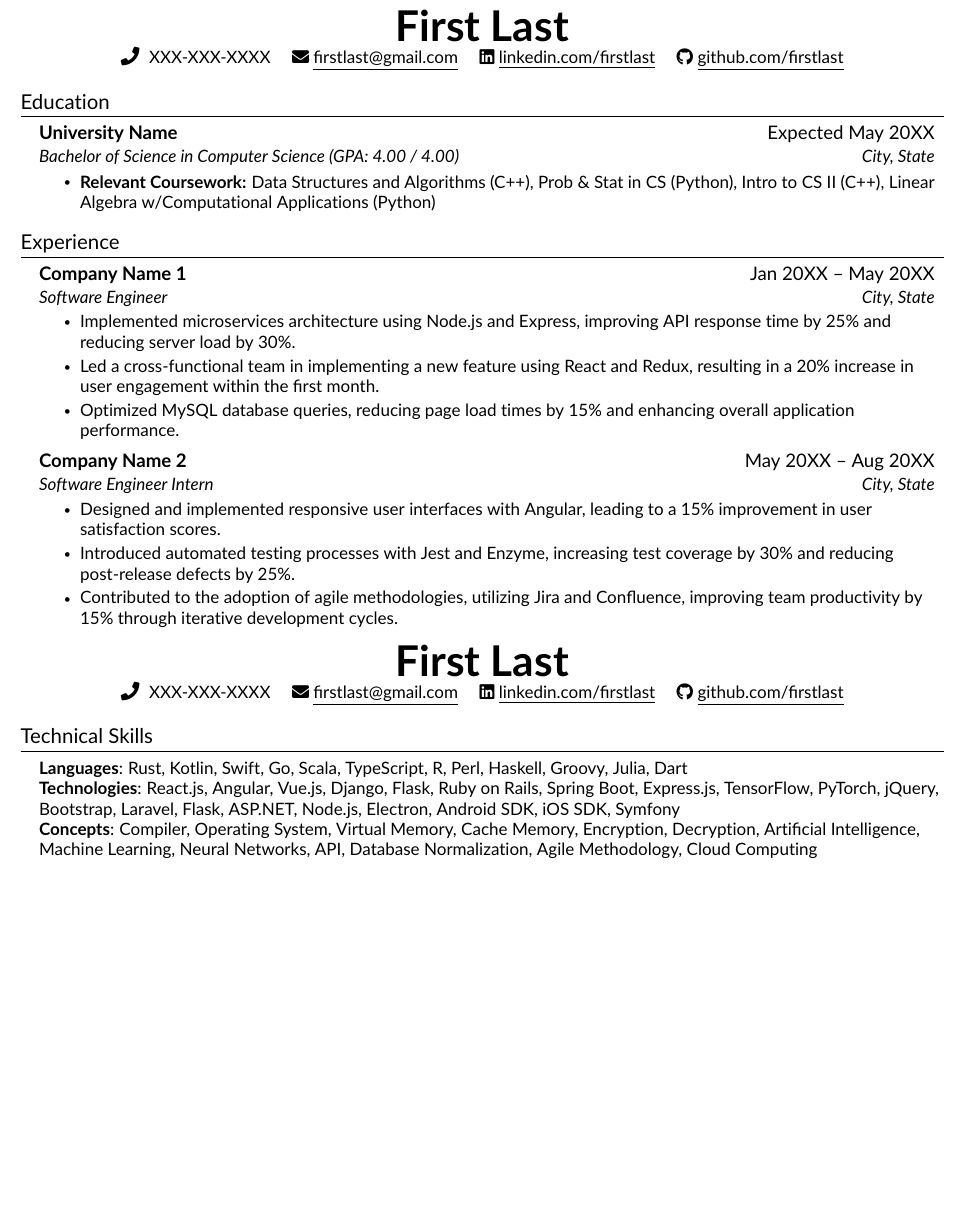
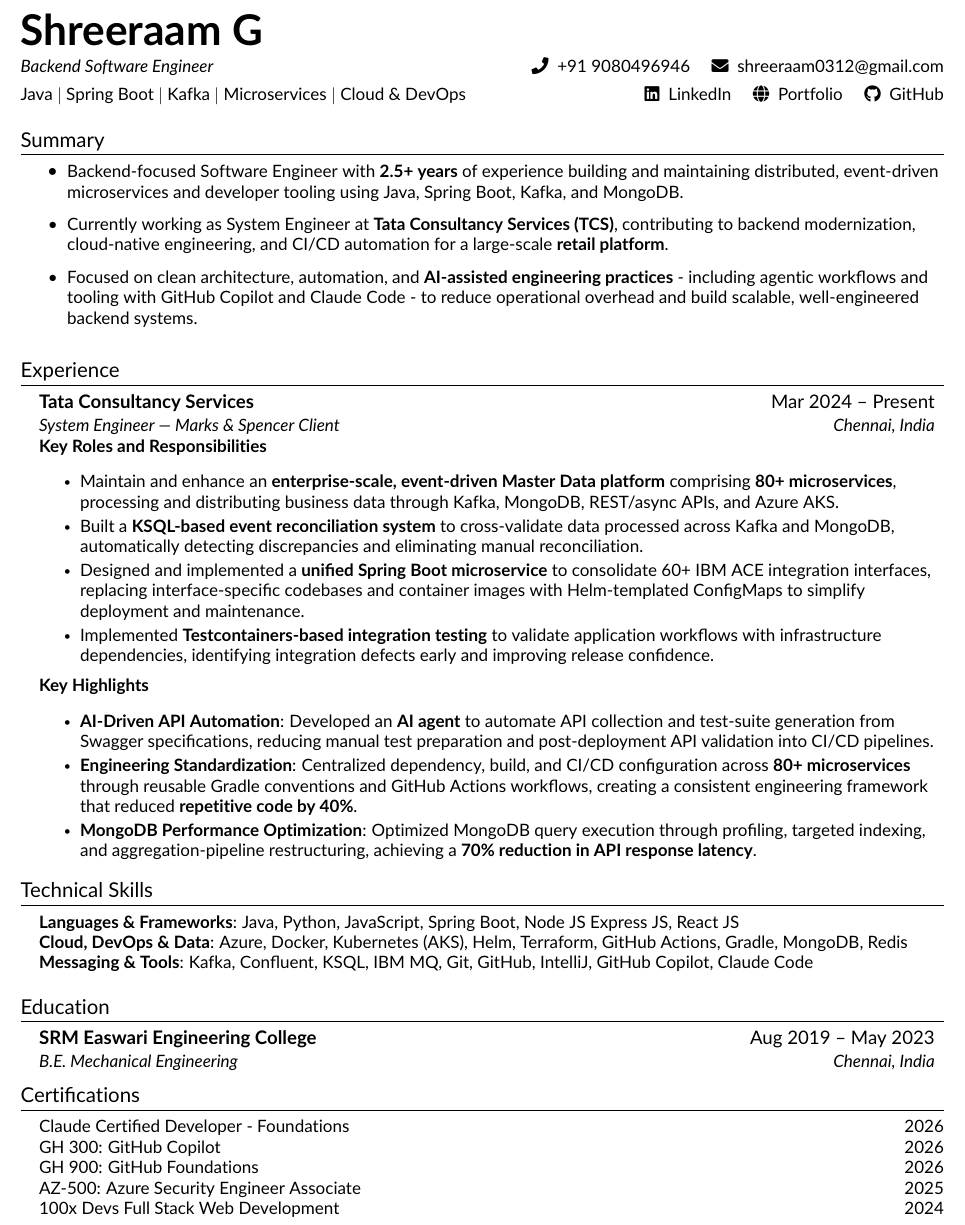
Before and after one commit to shreeraamg/resume, a LaTeX CV (resume.tex, which reads src/certifications.tex, src/education.tex, src/experience.tex): part of the page, cut at the place of the change, the shorter picture padded with empty space. Compiled offline with pdfLaTeX.

Commit message:
update resume contents

```diff
--- /dev/null
+++ b/src/certifications.tex
@@ -0,0 +1,12 @@
+\section{Certifications}
+\begin{itemize}[leftmargin=0.15in, label={}]
+    \small{
+        \item{
+            Claude Certified Developer - Foundations \hfill 2026 \\
+            GH 300: GitHub Copilot \hfill 2026 \\
+            GH 900: GitHub Foundations \hfill 2026 \\
+            AZ-500: Azure Security Engineer Associate \hfill 2025 \\
+            100x Devs Full Stack Web Development \hfill 2024 \\
+        }
+    }
+\end{itemize}
--- a/src/education.tex
+++ b/src/education.tex
@@ -1,12 +1,9 @@
 %-----------EDUCATION-----------%
 \section{Education}
-    \resumeSubHeadingListStart
+\resumeSubHeadingListStart
 
-    \resumeSubheading
-    {University Name}{Expected May 20XX}
-    {Bachelor of Science in Computer Science (GPA: 4.00 / 4.00)}{City, State}
-    \resumeItemListStart
-        \resumeItem{\textbf{Relevant Coursework:}  Data Structures and Algorithms (C++), Prob \& Stat in CS (Python), Intro to CS II (C++), Linear Algebra w/Computational Applications (Python)}
-    \resumeItemListEnd
+\resumeSubheading
+{SRM Easwari Engineering College}{Aug 2019 -- May 2023}
+{B.E. Mechanical Engineering}{Chennai, India}
 
-    \resumeSubHeadingListEnd
+\resumeSubHeadingListEnd
--- a/src/experience.tex
+++ b/src/experience.tex
@@ -3,21 +3,24 @@
 \resumeSubHeadingListStart
 
     \resumeSubheading
-    {Company Name 1}{Jan 20XX -- May 20XX}
-    {Software Engineer}{City, State}
+    {Tata Consultancy Services}{Mar 2024 -- Present}
+    {System Engineer | Marks \& Spencer Client}{Chennai, India}
+
+    \vspace{2pt}
+    \textbf{\small Key Roles and Responsibilities}
     \resumeItemListStart
-        \resumeItem{Implemented microservices architecture using Node.js and Express, improving API response time by 25\% and reducing server load by 30\%.}
-        \resumeItem{Led a cross-functional team in implementing a new feature using React and Redux, resulting in a 20\% increase in user engagement within the first month.}
-        \resumeItem{Optimized MySQL database queries, reducing page load times by 15\% and enhancing overall application performance.}
+        \resumeItem{Maintain and enhance an \textbf{enterprise-scale, event-driven Master Data platform} comprising \textbf{80+ microservices}, processing and distributing business data through Kafka, MongoDB, REST/async APIs, and Azure AKS.}
+        \resumeItem{Built a \textbf{KSQL-based event reconciliation system} to cross-validate data processed across Kafka and MongoDB, automatically detecting discrepancies and eliminating manual reconciliation.}
+        \resumeItem{Designed and implemented a \textbf{unified Spring Boot microservice} to consolidate 60+ IBM ACE integration interfaces, replacing interface-specific codebases and container images with Helm-templated ConfigMaps to simplify deployment and maintenance.}
+        \resumeItem{Implemented \textbf{Testcontainers-based integration testing} to validate application workflows with infrastructure dependencies, identifying integration defects early and improving release confidence.}
     \resumeItemListEnd
 
-    \resumeSubheading
-    {Company Name 2}{May 20XX -- Aug 20XX}
-    {Software Engineer Intern}{City, State}
+    \vspace{2pt}
+    \textbf{\small Key Highlights}
     \resumeItemListStart
-        \resumeItem{Designed and implemented responsive user interfaces with Angular, leading to a 15\% improvement in user satisfaction scores.}
-        \resumeItem{Introduced automated testing processes with Jest and Enzyme, increasing test coverage by 30\% and reducing post-release defects by 25\%.}
-        \resumeItem{Contributed to the adoption of agile methodologies, utilizing Jira and Confluence, improving team productivity by 15\% through iterative development cycles.}
+        \resumeItem{\textbf{AI-Driven API Automation}: Developed an \textbf{AI agent} to automate API collection and test-suite generation from Swagger specifications, reducing manual test preparation and post-deployment API validation into CI/CD pipelines.}
+        \resumeItem{\textbf{Engineering Standardization}: Centralized dependency, build, and CI/CD configuration across \textbf{80+ microservices} through reusable Gradle conventions and GitHub Actions workflows, creating a consistent engineering framework that reduced \textbf{repetitive code by 40\%}.}
+        \resumeItem{\textbf{MongoDB Performance Optimization}: Optimized MongoDB query execution through profiling, targeted indexing, and aggregation-pipeline restructuring, achieving a \textbf{70\% reduction in API response latency}.}
     \resumeItemListEnd
 
 \resumeSubHeadingListEnd
--- a/src/heading.tex
+++ b/src/heading.tex
@@ -1,8 +1,27 @@
 %----------HEADING----------%
 \begin{center}
-    \textbf{\Huge \scshape First Last} \\ \vspace{1pt}
-    \seticon{faPhone} \ \small XXX-XXX-XXXX \quad
-    \href{mailto:firstlast@gmail.com}{\seticon{faEnvelope} \underline{firstlast@gmail.com}} \quad
-    \href{https://www.linkedin.com/in/}{\seticon{faLinkedin} \underline{linkedin.com/firstlast}} \quad
-    \href{https://github.com/}{\seticon{faGithub} \underline{github.com/firstlast}}
+    \begin{tabular*}{\textwidth}{@{}l@{\extracolsep{\fill}}r@{}}
+        \textbf{\Huge \scshape Shreeraam G}
+        &
+        \\
+        [2pt]
+
+        \textit{\small Backend Software Engineer}
+        &
+        \small
+        \seticon{faPhone} \ +91 9080496946
+        \quad
+        \seticon{faEnvelope} \
+        \href{mailto:shreeraam0312@gmail.com}{shreeraam0312@gmail.com}
+        \\[3pt]
+
+        \small Java \textbar\ Spring Boot \textbar\ Kafka \textbar\ Microservices \textbar\ Cloud \& DevOps
+        &
+        \small
+        \href{https://linkedin.com/in/shreeraam}{\seticon{faLinkedin} \ LinkedIn}
+        \quad
+        \href{https://shreeraamg.github.io}{\seticon{faGlobe} \ Portfolio}
+        \quad
+        \href{https://github.com/shreeraamg}{\seticon{faGithub} \ GitHub}
+    \end{tabular*}
 \end{center}
--- a/src/projects.tex
+++ /dev/null
@@ -1,8 +0,0 @@
-%----------HEADING----------%
-\begin{center}
-    \textbf{\Huge \scshape First Last} \\ \vspace{1pt}
-    \seticon{faPhone} \ \small XXX-XXX-XXXX \quad
-    \href{mailto:firstlast@gmail.com}{\seticon{faEnvelope} \underline{firstlast@gmail.com}} \quad
-    \href{https://www.linkedin.com/in/}{\seticon{faLinkedin} \underline{linkedin.com/firstlast}} \quad
-    \href{https://github.com/}{\seticon{faGithub} \underline{github.com/firstlast}}
-\end{center}
--- a/src/skills.tex
+++ b/src/skills.tex
@@ -1,9 +1,9 @@
 %-----------PROGRAMMING SKILLS-----------%
 \section{Technical Skills}
-    \begin{itemize}[leftmargin=0.15in, label={}]
-	\small{\item{
-		\textbf{Languages}{: Rust, Kotlin, Swift, Go, Scala, TypeScript, R, Perl, Haskell, Groovy, Julia, Dart} \\
-		\textbf{Technologies}{: React.js, Angular, Vue.js, Django, Flask, Ruby on Rails, Spring Boot, Express.js, TensorFlow, PyTorch, jQuery, Bootstrap, Laravel, Flask, ASP.NET, Node.js, Electron, Android SDK, iOS SDK, Symfony} \\
-		\textbf{Concepts}{: Compiler, Operating System, Virtual Memory, Cache Memory, Encryption, Decryption, Artificial Intelligence, Machine Learning, Neural Networks, API, Database Normalization, Agile Methodology, Cloud Computing}
-	}}
-    \end{itemize}
+\begin{itemize}[leftmargin=0.15in, label={}]
+    \small{\item{
+        \textbf{Languages \& Frameworks}{: Java, Python, JavaScript, Spring Boot, Node JS Express JS, React JS} \\
+        \textbf{Cloud, DevOps \& Data}{: Azure, Docker, Kubernetes (AKS), Helm, Terraform, GitHub Actions, Gradle, MongoDB, Redis} \\
+        \textbf{Messaging \& Tools}{: Kafka, Confluent, KSQL, IBM MQ, Git, GitHub, IntelliJ, GitHub Copilot, Claude Code}
+    }}
+\end{itemize}
--- /dev/null
+++ b/src/summary.tex
@@ -0,0 +1,7 @@
+%-----------ABOUT-----------%
+\section{Summary}
+    \resumeItemListStart
+        \resumeItem{Backend-focused Software Engineer with \textbf{2.5+ years} of experience building and maintaining distributed, event-driven microservices and developer tooling using Java, Spring Boot, Kafka, and MongoDB.}
+        \resumeItem{Currently working as System Engineer at \textbf{Tata Consultancy Services (TCS)}, contributing to backend modernization, cloud-native engineering, and CI/CD automation for a large-scale \textbf{retail platform}.}
+        \resumeItem{Focused on clean architecture, automation, and \textbf{AI-assisted engineering practices} - including agentic workflows and tooling with GitHub Copilot and Claude Code - to reduce operational overhead and build scalable, well-engineered backend systems.}
+    \resumeItemListEnd
```
Also changed, not shown: resume.tex (+11 -18 lines), src/about.tex (deleted, +0 -7 lines).
